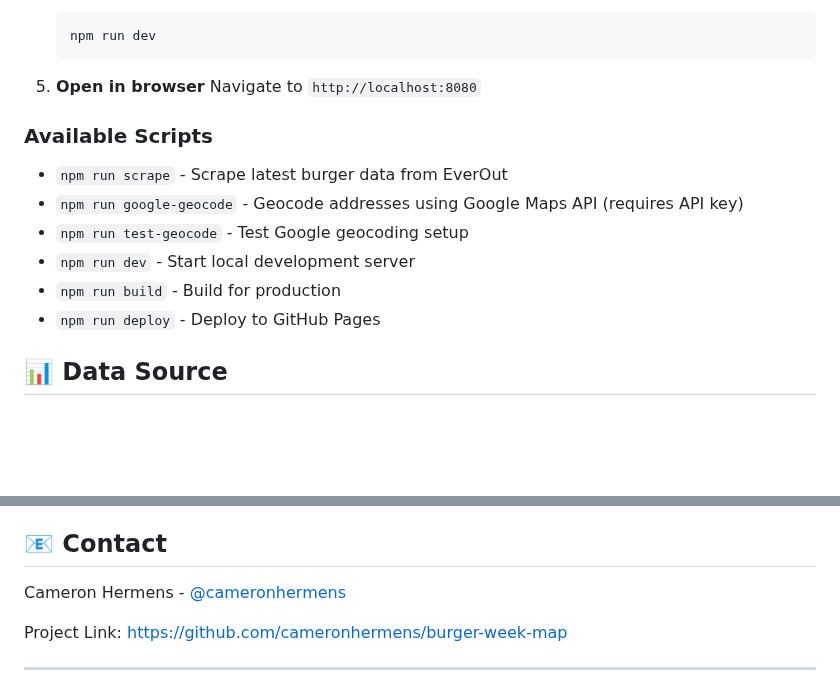
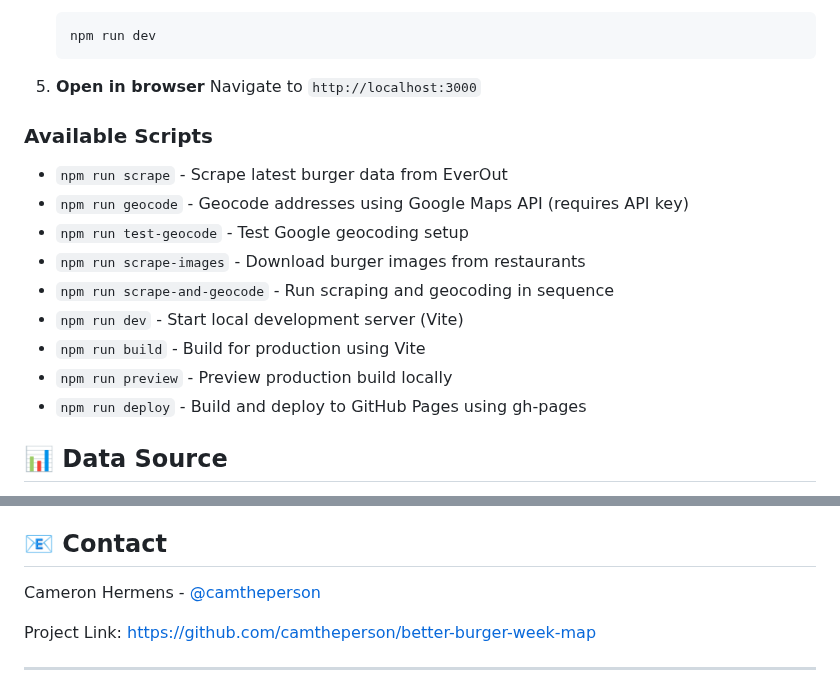
Before and after one commit to camtheperson/better-burger-week-map, a Markdown page: README.md, 2 parts joined by grey strips. Rendered like a GitHub page; blank space fills up the shorter version.

````diff
--- a/README.md
+++ b/README.md
@@ -59,16 +62,19 @@ Visit the live site: [https://cameronhermens.github.io/burger-week-map/](https:/
    ```
 
 5. **Open in browser**
-   Navigate to `http://localhost:8080`
+   Navigate to `http://localhost:3000`
 
 ### Available Scripts
 
 - `npm run scrape` - Scrape latest burger data from EverOut
-- `npm run google-geocode` - Geocode addresses using Google Maps API (requires API key)
+- `npm run geocode` - Geocode addresses using Google Maps API (requires API key)
 - `npm run test-geocode` - Test Google geocoding setup
-- `npm run dev` - Start local development server
-- `npm run build` - Build for production
-- `npm run deploy` - Deploy to GitHub Pages
+- `npm run scrape-images` - Download burger images from restaurants
+- `npm run scrape-and-geocode` - Run scraping and geocoding in sequence
+- `npm run dev` - Start local development server (Vite)
+- `npm run build` - Build for production using Vite
+- `npm run preview` - Preview production build locally
+- `npm run deploy` - Build and deploy to GitHub Pages using gh-pages
 
 ## 📊 Data Source
 
@@ -132,9 +144,9 @@ This project is licensed under the MIT License - see the [LICENSE](LICENSE) file
 
 ## 📧 Contact
 
-Cameron Hermens - [@cameronhermens](https://github.com/cameronhermens)
+Cameron Hermens - [@camtheperson](https://github.com/camtheperson)
 
-Project Link: [https://github.com/cameronhermens/burger-week-map](https://github.com/cameronhermens/burger-week-map)
+Project Link: [https://github.com/camtheperson/better-burger-week-map](https://github.com/camtheperson/better-burger-week-map)
 
 ---
 
````
Also changed, not shown: other parts of README.md (+23 -14 lines).
